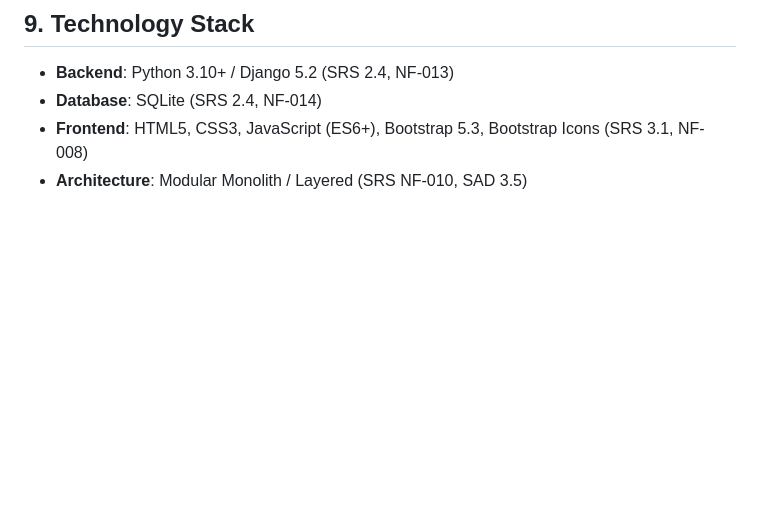
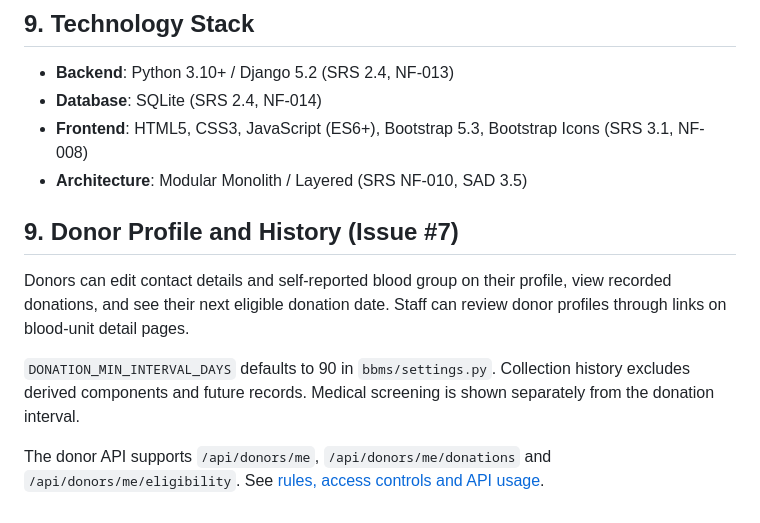
Before and after one commit to SE-Blood-Bank-Management-System/Blood-Bank-Management-System, a Markdown page: README.md, the part around the change. GitHub-like rendering; blank space fills up the shorter version.

Commit message:
docs(donors): document issue 7 rules APIs and acceptance review

```diff
--- a/README.md
+++ b/README.md
@@ -207,3 +207,16 @@ python manage.py test inventory
 - **Database**: SQLite (SRS 2.4, NF-014)
 - **Frontend**: HTML5, CSS3, JavaScript (ES6+), Bootstrap 5.3, Bootstrap Icons (SRS 3.1, NF-008)
 - **Architecture**: Modular Monolith / Layered (SRS NF-010, SAD 3.5)
+
+## 9. Donor Profile and History (Issue #7)
+
+Donors can edit contact details and self-reported blood group on their profile,
+view recorded donations, and see their next eligible donation date. Staff can
+review donor profiles through links on blood-unit detail pages.
+
+`DONATION_MIN_INTERVAL_DAYS` defaults to 90 in `bbms/settings.py`. Collection
+history excludes derived components and future records. Medical screening is
+shown separately from the donation interval.
+
+The donor API supports `/api/donors/me`, `/api/donors/me/donations` and
+`/api/donors/me/eligibility`. See [rules, access controls and API usage](docs/donor-profile-history.md).
```
Also changed, not shown: docs/donor-profile-history.md (added, +98 -0 lines).
